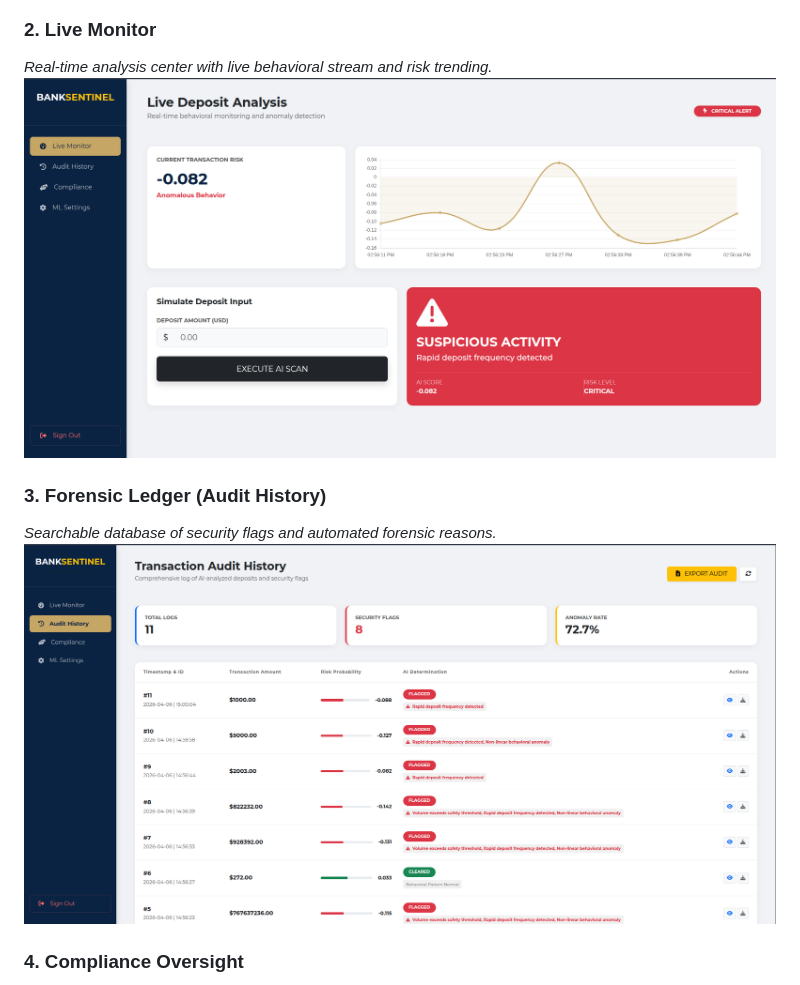
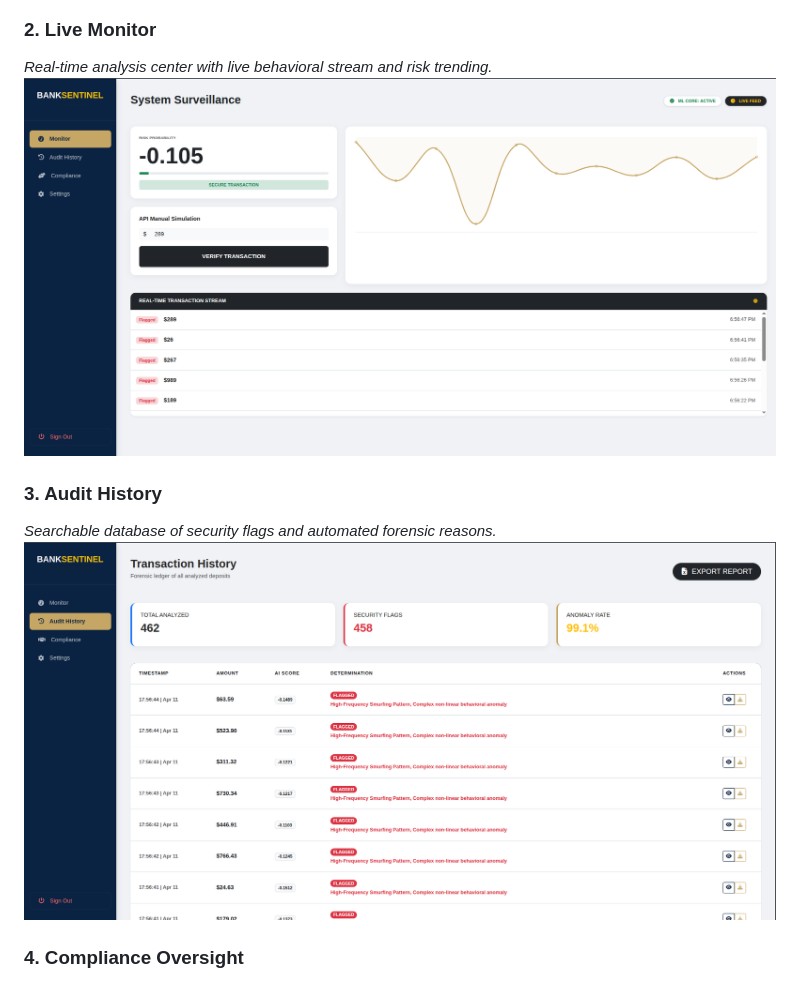
Before and after one commit to nzyoka500/bank-anomaly-system, a Markdown page: README.md, the part around the change. Drawn GitHub-style; pictures changed too: static/screenshots/audit.png, static/screenshots/dashboard.png.

Commit message:
Update: readme file

```diff
--- a/README.md
+++ b/README.md
@@ -54,7 +54,7 @@ Financial institutions across Africa face three critical security gaps:
 *Real-time analysis center with live behavioral stream and risk trending.*
 ![Live Monitor](static/screenshots/dashboard.png)
 
-### 3. Forensic Ledger (Audit History)
+### 3. Audit History
 *Searchable database of security flags and automated forensic reasons.*
 ![Audit History](static/screenshots/audit.png)
 
```
Also changed, not shown: static/screenshots/landing.png, static/screenshots/login.png.
